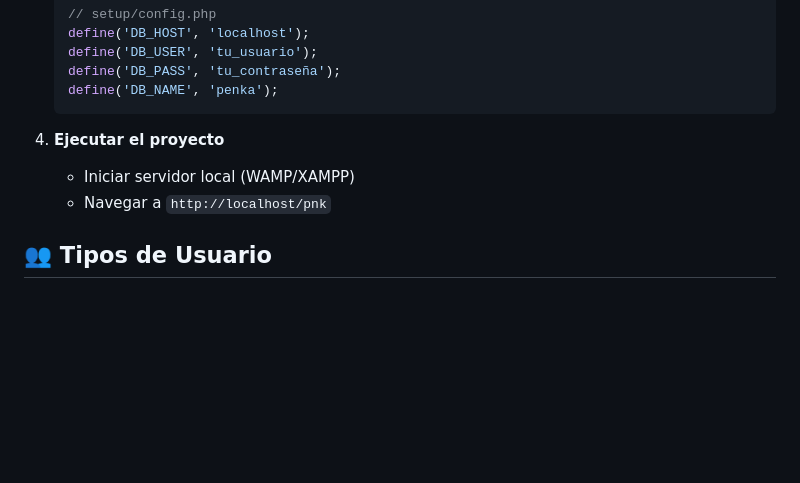
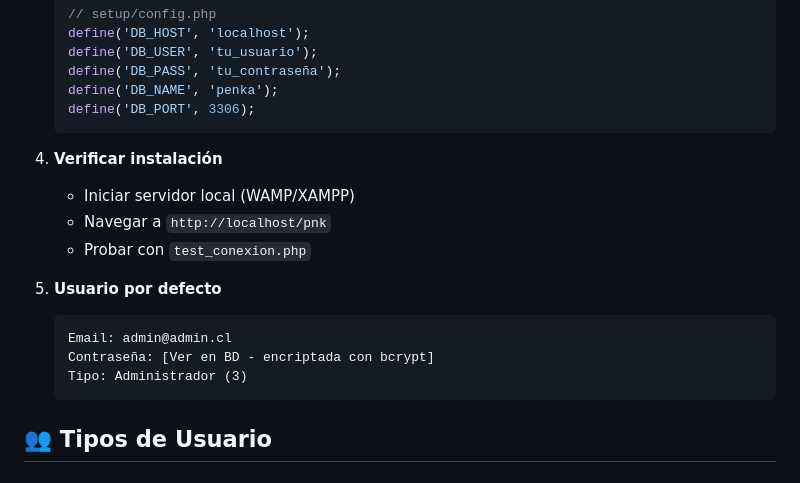
Before and after one commit to stxtiz/PNK-inmobiliaria, a Markdown page: README.md, the part around one of its changes. GitHub-like rendering; blank space fills up the shorter version.

````diff
--- a/README.md
+++ b/README.md
@@ -82,11 +212,20 @@ pnk/
    define('DB_USER', 'tu_usuario');
    define('DB_PASS', 'tu_contraseña');
    define('DB_NAME', 'penka');
+   define('DB_PORT', 3306);
    ```
 
-4. **Ejecutar el proyecto**
+4. **Verificar instalación**
    - Iniciar servidor local (WAMP/XAMPP)
    - Navegar a `http://localhost/pnk`
+   - Probar con `test_conexion.php`
+
+5. **Usuario por defecto**
+   ```
+   Email: admin@admin.cl
+   Contraseña: [Ver en BD - encriptada con bcrypt]
+   Tipo: Administrador (3)
+   ```
 
 ## 👥 Tipos de Usuario
 
````
Also changed, not shown: other parts of README.md (+134 -4 lines).
